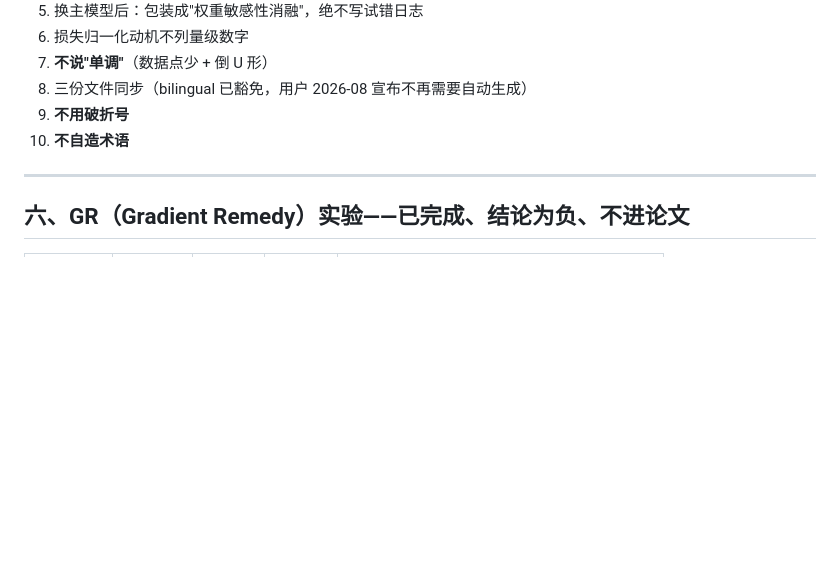
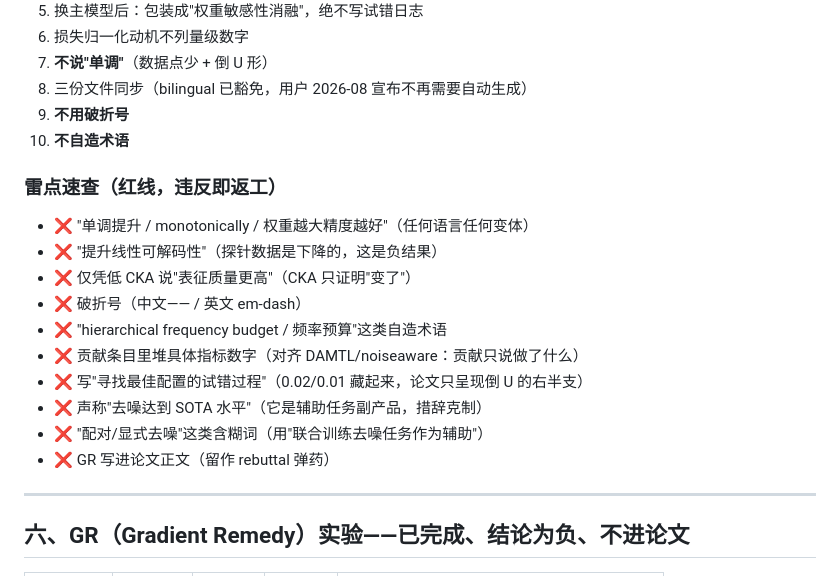
Before and after one commit to xfyyye/CMGAN-t60, a Markdown page: docs/HANDOVER.md, the part around one of its changes. GitHub-like rendering; blank space fills up the shorter version.

Commit message:
HANDOVER 补充：事故与修复记录、用户纠正史、雷点速查红线清单

```diff
--- a/docs/HANDOVER.md
+++ b/docs/HANDOVER.md
@@ -158,6 +181,19 @@ Contributions 4 条：(1)框架无数字 (2)梯度+CKA (3)Fourier-KAN (4)评估
 8. 三份文件同步（bilingual 已豁免，用户 2026-08 宣布不再需要自动生成）
 9. **不用破折号**
 10. **不自造术语**
+
+### 雷点速查（红线，违反即返工）
+
+- ❌ "单调提升 / monotonically / 权重越大精度越好"（任何语言任何变体）
+- ❌ "提升线性可解码性"（探针数据是下降的，这是负结果）
+- ❌ 仅凭低 CKA 说"表征质量更高"（CKA 只证明"变了"）
+- ❌ 破折号（中文—— / 英文 em-dash）
+- ❌ "hierarchical frequency budget / 频率预算"这类自造术语
+- ❌ 贡献条目里堆具体指标数字（对齐 DAMTL/noiseaware：贡献只说做了什么）
+- ❌ 写"寻找最佳配置的试错过程"（0.02/0.01 藏起来，论文只呈现倒 U 的右半支）
+- ❌ 声称"去噪达到 SOTA 水平"（它是辅助任务副产品，措辞克制）
+- ❌ "配对/显式去噪"这类含糊词（用"联合训练去噪任务作为辅助"）
+- ❌ GR 写进论文正文（留作 rebuttal 弹药）
 
 ---
 
```
Also changed, not shown: other parts of docs/HANDOVER.md (+23 -0 lines).
